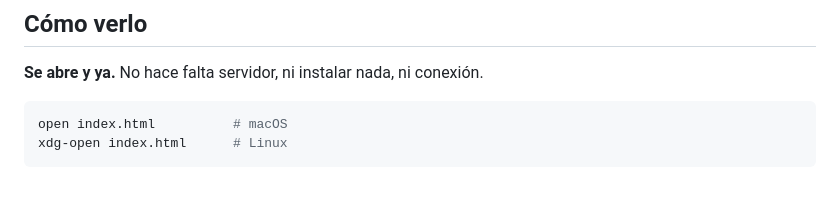
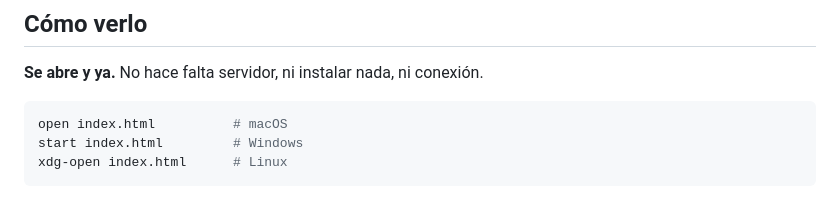
Before and after one commit to Angel252000/bioma-landing, a Markdown page: README.md, the part around the change. Drawn GitHub-style.

Commit message:
docs: comando para abrir en Windows

````diff
--- a/README.md
+++ b/README.md
@@ -15,6 +15,7 @@ descargado — cada uno se arma con esferas y cilindros deformados en
 
 ```bash
 open index.html          # macOS
+start index.html         # Windows
 xdg-open index.html      # Linux
 ```
 
````
